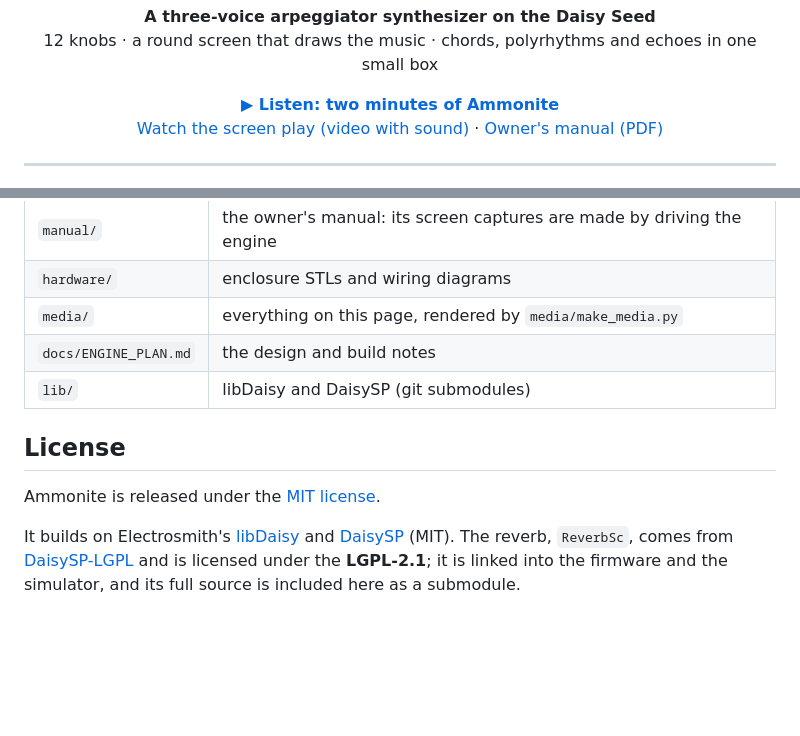
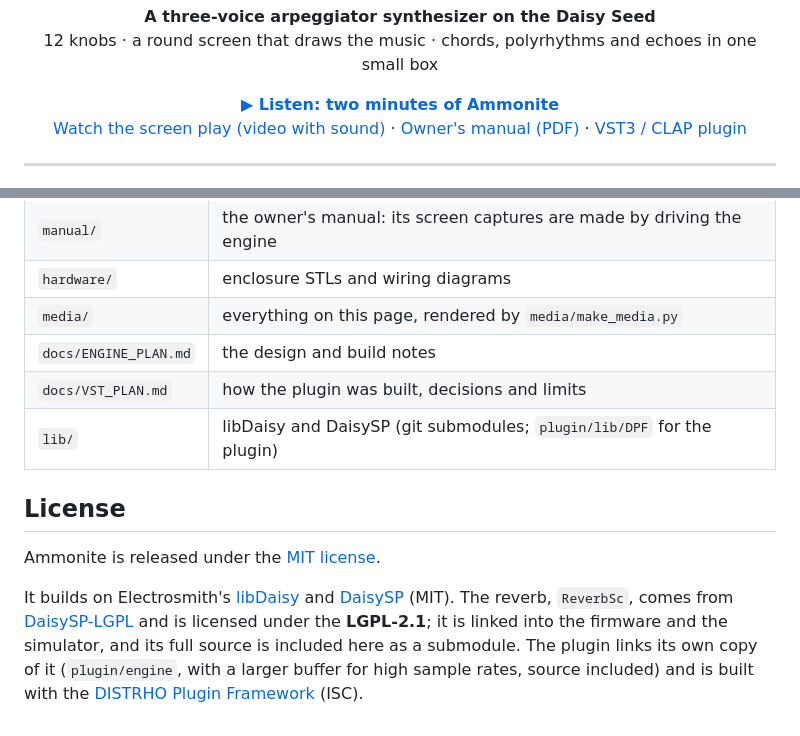
Before and after one commit to GSNautilus/ammonite, a Markdown page: README.md, 2 parts joined by grey strips. Rendered like a GitHub page; blank space fills up the shorter version.

```diff
--- a/README.md
+++ b/README.md
@@ -16,7 +16,8 @@
 <p align="center">
   <a href="https://gsnautilus.github.io/ammonite/#listen"><b>&#9654; Listen: two minutes of Ammonite</b></a><br>
   <a href="https://gsnautilus.github.io/ammonite/#video">Watch the screen play (video with sound)</a> &middot;
-  <a href="manual/Ammonite_Manual.pdf">Owner's manual (PDF)</a>
+  <a href="manual/Ammonite_Manual.pdf">Owner's manual (PDF)</a> &middot;
+  <a href="#play-it-in-a-daw-vst3--clap-windows">VST3 / CLAP plugin</a>
 </p>
 
 ---
@@ -149,7 +179,8 @@ A VST3 / CLAP version for Windows is planned (see the to-do list).
 | `hardware/` | enclosure STLs and wiring diagrams |
 | `media/` | everything on this page, rendered by `media/make_media.py` |
 | `docs/ENGINE_PLAN.md` | the design and build notes |
-| `lib/` | libDaisy and DaisySP (git submodules) |
+| `docs/VST_PLAN.md` | how the plugin was built, decisions and limits |
+| `lib/` | libDaisy and DaisySP (git submodules; `plugin/lib/DPF` for the plugin) |
 
 ## License
 
@@ -159,4 +190,6 @@ It builds on Electrosmith's [libDaisy](https://github.com/electro-smith/libDaisy
 [DaisySP](https://github.com/electro-smith/DaisySP) (MIT). The reverb, `ReverbSc`, comes from
 [DaisySP-LGPL](https://github.com/electro-smith/DaisySP-LGPL) and is licensed under the
 **LGPL-2.1**; it is linked into the firmware and the simulator, and its full source is
-included here as a submodule.
+included here as a submodule. The plugin links its own copy of it (`plugin/engine`, with
+a larger buffer for high sample rates, source included) and is built with the
+[DISTRHO Plugin Framework](https://github.com/DISTRHO/DPF) (ISC).
```
Also changed, not shown: other parts of README.md (+32 -3 lines), docs/VST_PLAN.md (+24 -0 lines), media/plugin.png (added), 3 other files.
